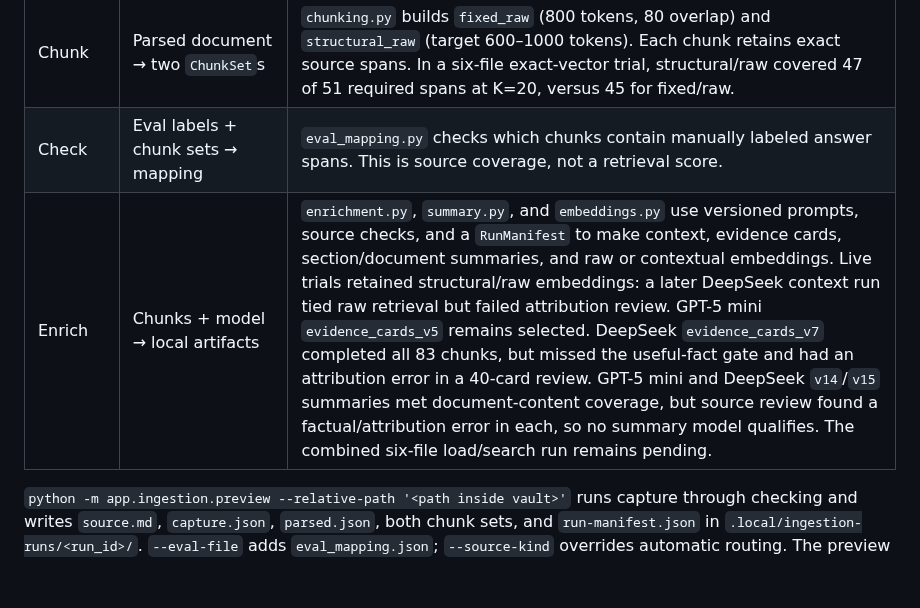
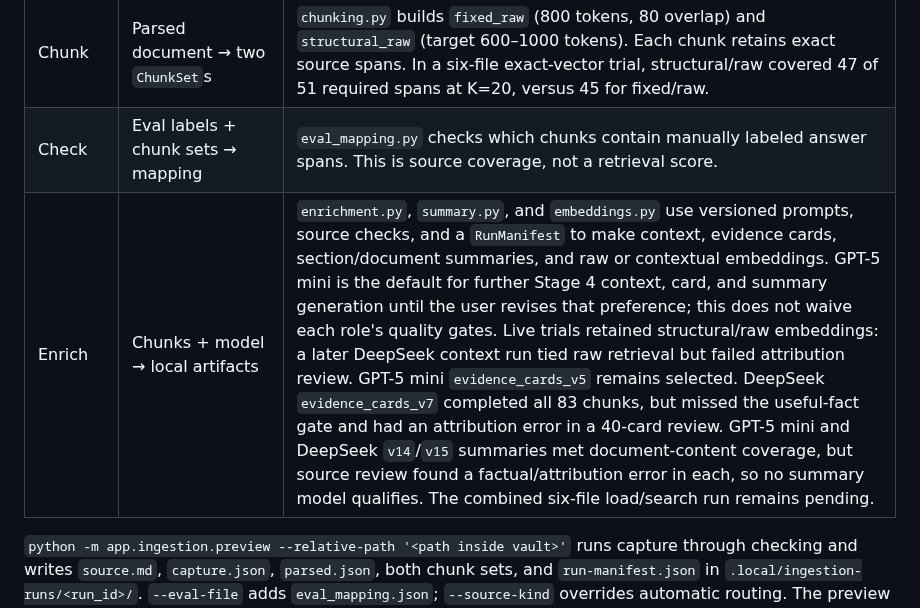
Before and after one commit to matteop92/knowledge-base-agent, a Markdown page: INGESTION.md, the part around the change. GitHub-like rendering; blank space fills up the shorter version.

```diff
--- a/INGESTION.md
+++ b/INGESTION.md
@@ -8,7 +8,7 @@ Ingestion turns an external Markdown file into source-linked records and, in a s
 | Route and parse | Snapshot → `ParsedDocument` | `router.py` chooses bold or bracket transcript, Kindle highlights, book, article, note, or generic Markdown. Parsers preserve headings, speaker turns, highlights, notes, source spans, excluded spans, and diagnostics. |
 | Chunk | Parsed document → two `ChunkSet`s | `chunking.py` builds `fixed_raw` (800 tokens, 80 overlap) and `structural_raw` (target 600–1000 tokens). Each chunk retains exact source spans. In a six-file exact-vector trial, structural/raw covered 47 of 51 required spans at K=20, versus 45 for fixed/raw. |
 | Check | Eval labels + chunk sets → mapping | `eval_mapping.py` checks which chunks contain manually labeled answer spans. This is source coverage, not a retrieval score. |
-| Enrich | Chunks + model → local artifacts | `enrichment.py`, `summary.py`, and `embeddings.py` use versioned prompts, source checks, and a `RunManifest` to make context, evidence cards, section/document summaries, and raw or contextual embeddings. Live trials retained structural/raw embeddings: a later DeepSeek context run tied raw retrieval but failed attribution review. GPT-5 mini `evidence_cards_v5` remains selected. DeepSeek `evidence_cards_v7` completed all 83 chunks, but missed the useful-fact gate and had an attribution error in a 40-card review. GPT-5 mini and DeepSeek `v14`/`v15` summaries met document-content coverage, but source review found a factual/attribution error in each, so no summary model qualifies. The combined six-file load/search run remains pending. |
+| Enrich | Chunks + model → local artifacts | `enrichment.py`, `summary.py`, and `embeddings.py` use versioned prompts, source checks, and a `RunManifest` to make context, evidence cards, section/document summaries, and raw or contextual embeddings. GPT-5 mini is the default for further Stage 4 context, card, and summary generation until the user revises that preference; this does not waive each role's quality gates. Live trials retained structural/raw embeddings: a later DeepSeek context run tied raw retrieval but failed attribution review. GPT-5 mini `evidence_cards_v5` remains selected. DeepSeek `evidence_cards_v7` completed all 83 chunks, but missed the useful-fact gate and had an attribution error in a 40-card review. GPT-5 mini and DeepSeek `v14`/`v15` summaries met document-content coverage, but source review found a factual/attribution error in each, so no summary model qualifies. The combined six-file load/search run remains pending. |
 
 `python -m app.ingestion.preview --relative-path '<path inside vault>'` runs capture through checking and writes `source.md`, `capture.json`, `parsed.json`, both chunk sets, and `run-manifest.json` in `.local/ingestion-runs/<run_id>/`. `--eval-file` adds `eval_mapping.json`; `--source-kind` overrides automatic routing. The preview does not invoke enrichment.
 
```
Also changed, not shown: FOUNDATION.md (+1 -1 lines).
